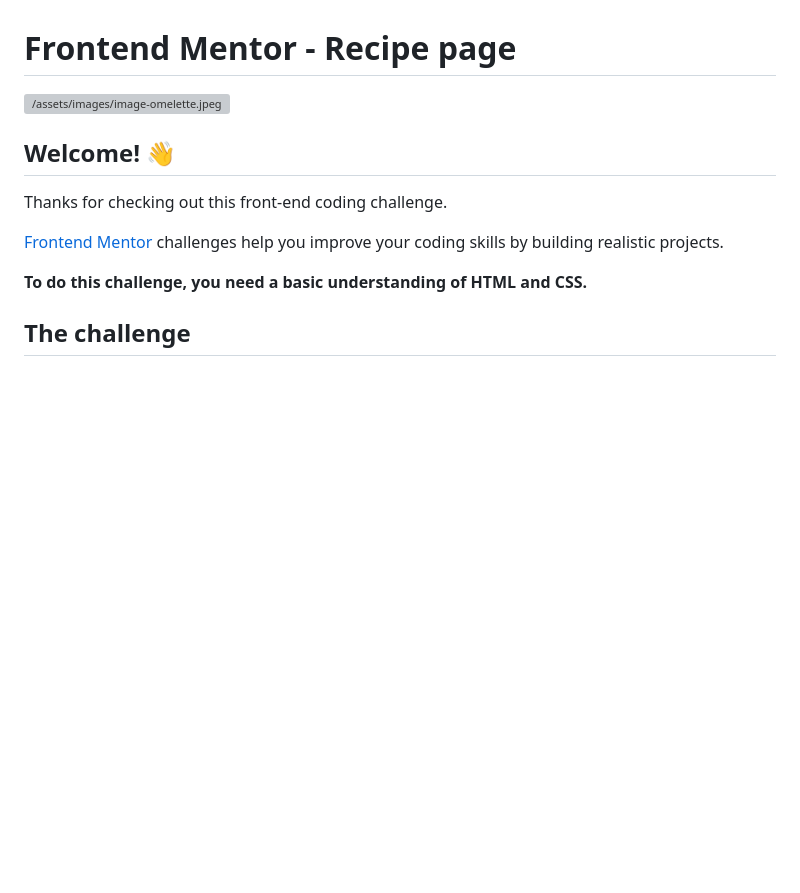
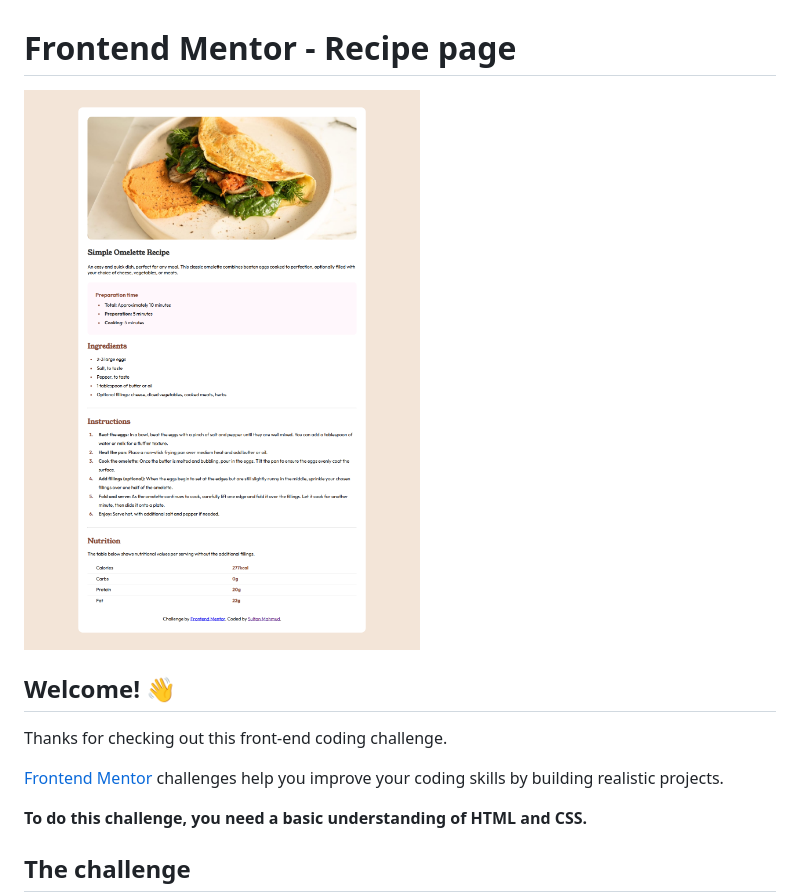
Before and after one commit to developer-sultan/recipe-page, a Markdown page: README.md, the part around the change. GitHub-like rendering; blank space fills up the shorter version; grey boxes are pictures that could not be loaded.

```diff
--- a/README.md
+++ b/README.md
@@ -1,6 +1,6 @@
 # Frontend Mentor - Recipe page
 
-![/assets/images/image-omelette.jpeg](./preview.jpg)
+![Preview Project](https://github.com/developer-sultan/recipe-page/blob/main/assets/images/desktop-preview.jpg)
 
 ## Welcome! 👋
 
```
